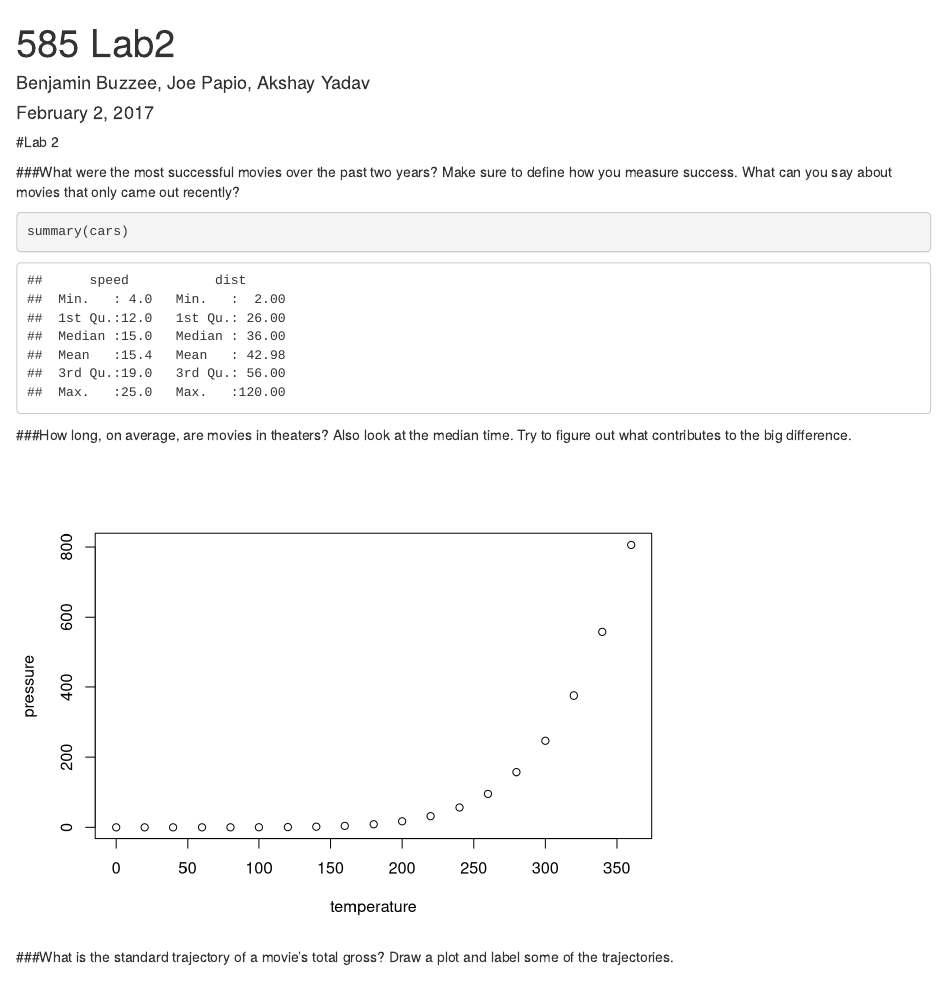
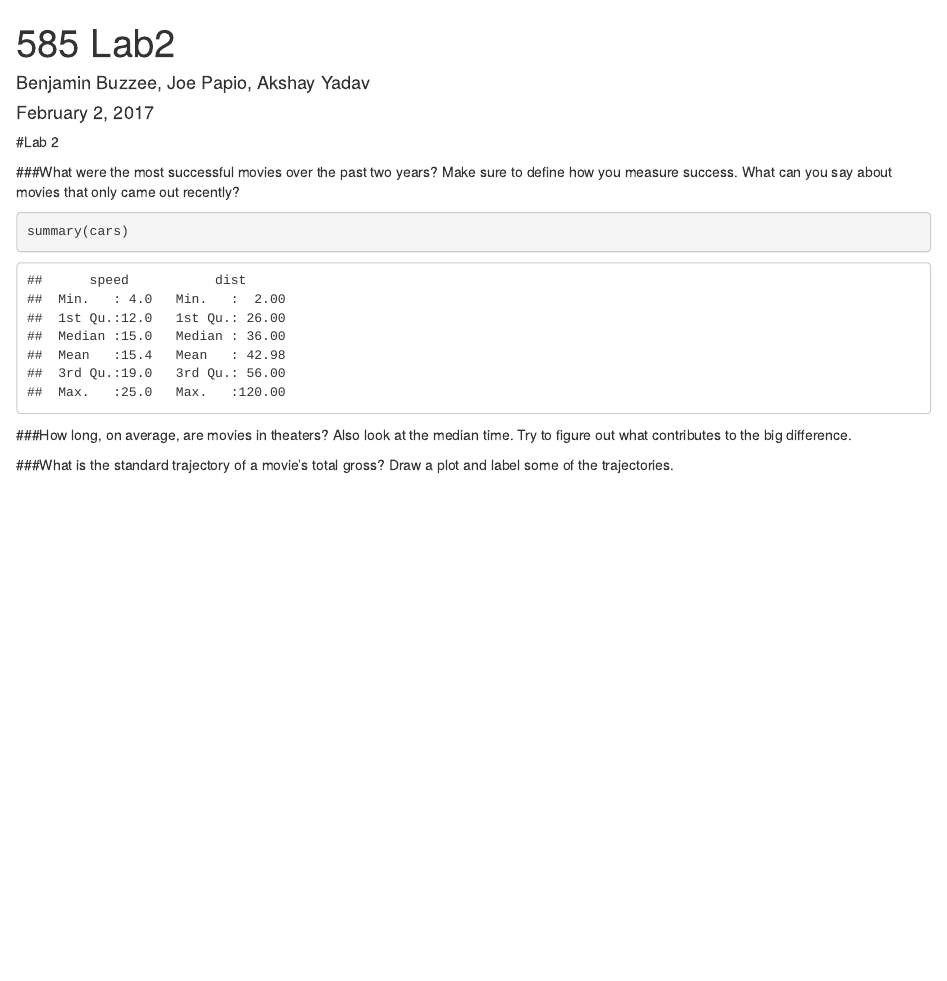
Before and after one commit to joepapio/585lab2, an R Markdown document (Buzzee,Papio,Yadav-585Lab2.Rmd): the page in a window 1100 px wide, from its top. Rendered offline with R 4.5, knitr and Pandoc, with nearby package versions.

Commit message:
rename chunks

````diff
--- a/Buzzee,Papio,Yadav-585Lab2.Rmd
+++ b/Buzzee,Papio,Yadav-585Lab2.Rmd
@@ -26,14 +26,16 @@ summary(cars)
 
 
 
-```{r pressure, echo=FALSE}
-plot(pressure)
+```{r Q2}
+
 ```
 
 ###What is the standard trajectory of a movie's total gross? Draw a plot and label some of the trajectories.
 
 
 
-```{r pressure, echo=FALSE}
-plot(pressure)
+```{r Q3}
+
+
+
 ```
````
Also changed, not shown: Buzzee,Papio,Yadav-585Lab2.Rmd (2 more changed lines).
